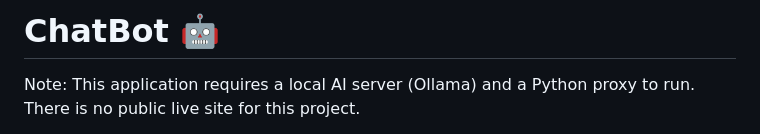
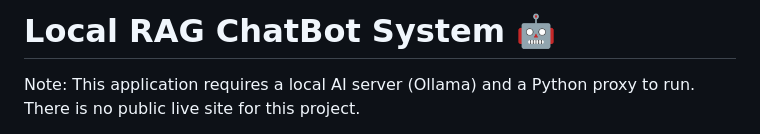
Before and after one commit to Aryak-Mohanty/ChatBot, a Markdown page: README.md, the part around the change. GitHub-like rendering.

Commit message:
Update project title in README

```diff
--- a/README.md
+++ b/README.md
@@ -1,4 +1,4 @@
-# ChatBot 🤖
+# Local RAG ChatBot System 🤖
 
 
 Note: This application requires a local AI server (Ollama) and a Python proxy to run. There is no public live site for this project.
```
